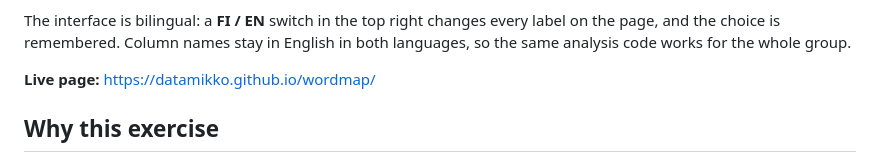
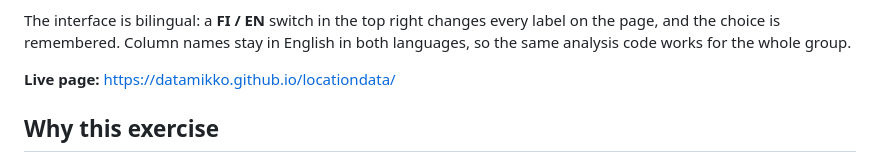
Before and after one commit to datamikko/locationdata, a Markdown page: README.md, the part around the change. GitHub-like rendering.

```diff
--- a/README.md
+++ b/README.md
@@ -14,7 +14,7 @@ The interface is bilingual: a **FI / EN** switch in the top right changes every
 and the choice is remembered. Column names stay in English in both languages, so the same analysis
 code works for the whole group.
 
-**Live page:** [https://datamikko.github.io/wordmap/](https://datamikko.github.io/locationdata/)
+**Live page:** [https://datamikko.github.io/locationdata/](https://datamikko.github.io/locationdata/)
 
 ## Why this exercise
 
```
